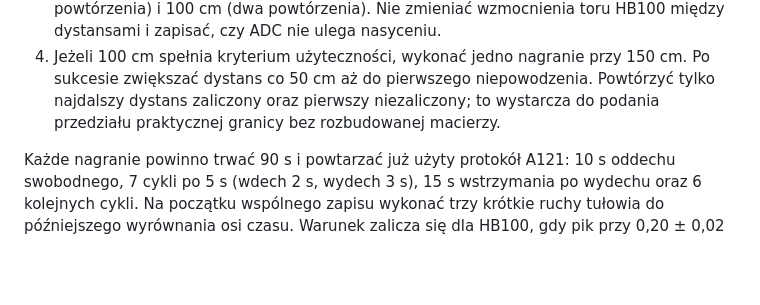
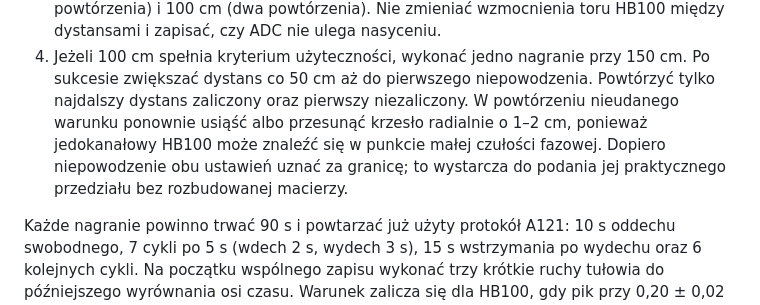
Before and after one commit to citrustiara/respi-net, a Markdown page: docs/thesis/plan_pomiarow_jeden_dzien.md, the part around the change. Drawn GitHub-style; blank space fills up the shorter version.

Commit message:
Account for HB100 phase nulls in range test

```diff
--- a/docs/thesis/plan_pomiarow_jeden_dzien.md
+++ b/docs/thesis/plan_pomiarow_jeden_dzien.md
@@ -181,8 +181,11 @@ zestaw, który zachowuje sens metodyczny, wygląda następująco:
 4. Jeżeli 100 cm spełnia kryterium użyteczności, wykonać jedno nagranie przy
    150 cm. Po sukcesie zwiększać dystans co 50 cm aż do pierwszego
    niepowodzenia. Powtórzyć tylko najdalszy dystans zaliczony oraz pierwszy
-   niezaliczony; to wystarcza do podania przedziału praktycznej granicy bez
-   rozbudowanej macierzy.
+   niezaliczony. W powtórzeniu nieudanego warunku ponownie usiąść albo
+   przesunąć krzesło radialnie o 1–2 cm, ponieważ jedokanałowy HB100 może
+   znaleźć się w punkcie małej czułości fazowej. Dopiero niepowodzenie obu
+   ustawień uznać za granicę; to wystarcza do podania jej praktycznego
+   przedziału bez rozbudowanej macierzy.
 
 Każde nagranie powinno trwać 90 s i powtarzać już użyty protokół A121:
 10 s oddechu swobodnego, 7 cykli po 5 s (wdech 2 s, wydech 3 s), 15 s
```
